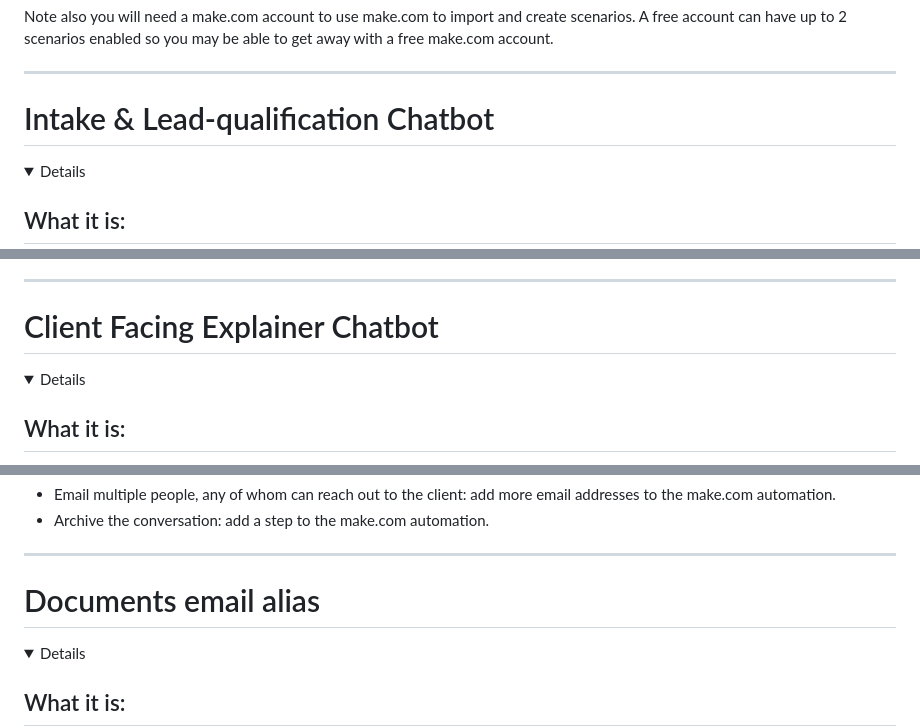
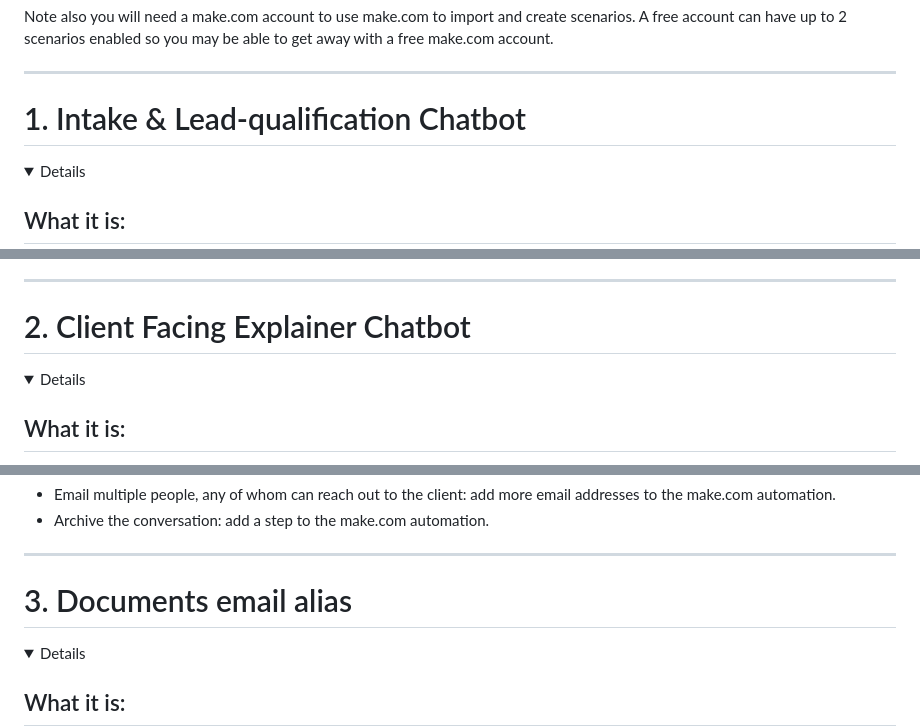
Before and after one commit to cadamsdotcom/ai-for-lawyers-resources, a Markdown page: README.md, 3 parts joined by grey strips. Rendered like a GitHub page; folded sections open.

Commit message:
Numbered items

```diff
--- a/README.md
+++ b/README.md
@@ -26,7 +26,7 @@ Note also you will need a make.com account to use make.com to import and create
 
 ---
 
-# Intake & Lead-qualification Chatbot
+# 1. Intake & Lead-qualification Chatbot
 
 <details>
 
@@ -152,7 +152,7 @@ Save time on the phone and make sure you have all the information before you rea
 
 ---
 
-# Client Facing Explainer Chatbot
+# 2. Client Facing Explainer Chatbot
 
 <details>
 
@@ -273,7 +273,7 @@ Save time by spending less time on the phone and writing emails, just to bill cl
 
 ---
 
-# Documents email alias
+# 3. Documents email alias
 
 <details>
 
```
Also changed, not shown: other parts of README.md (+2 -2 lines).
